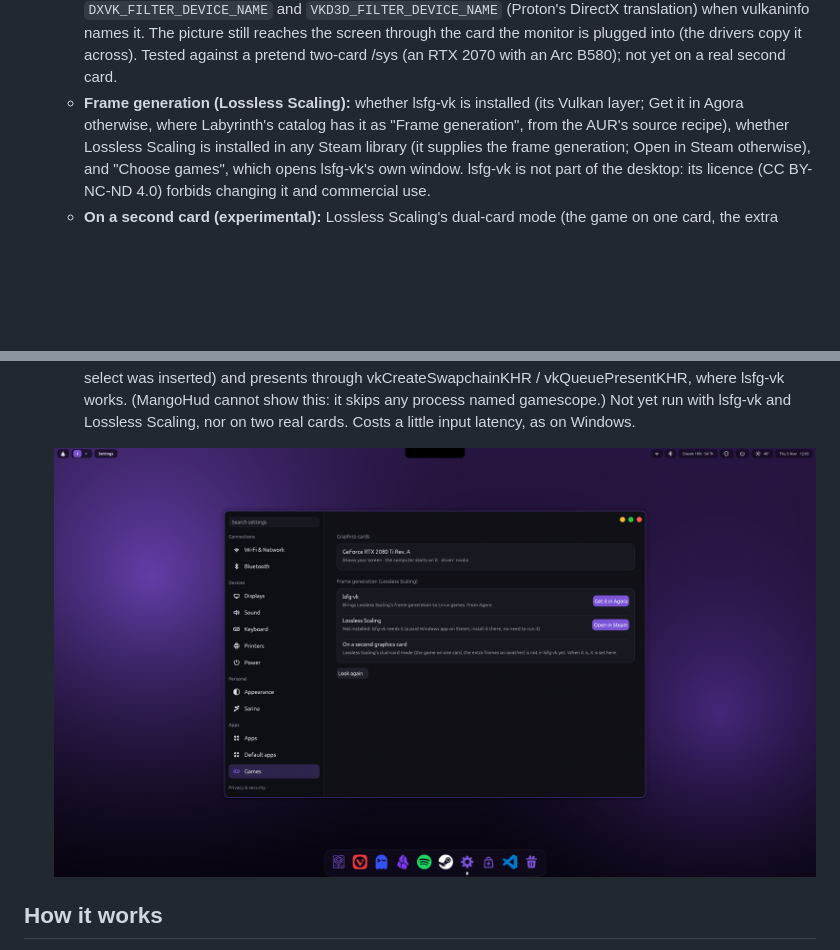
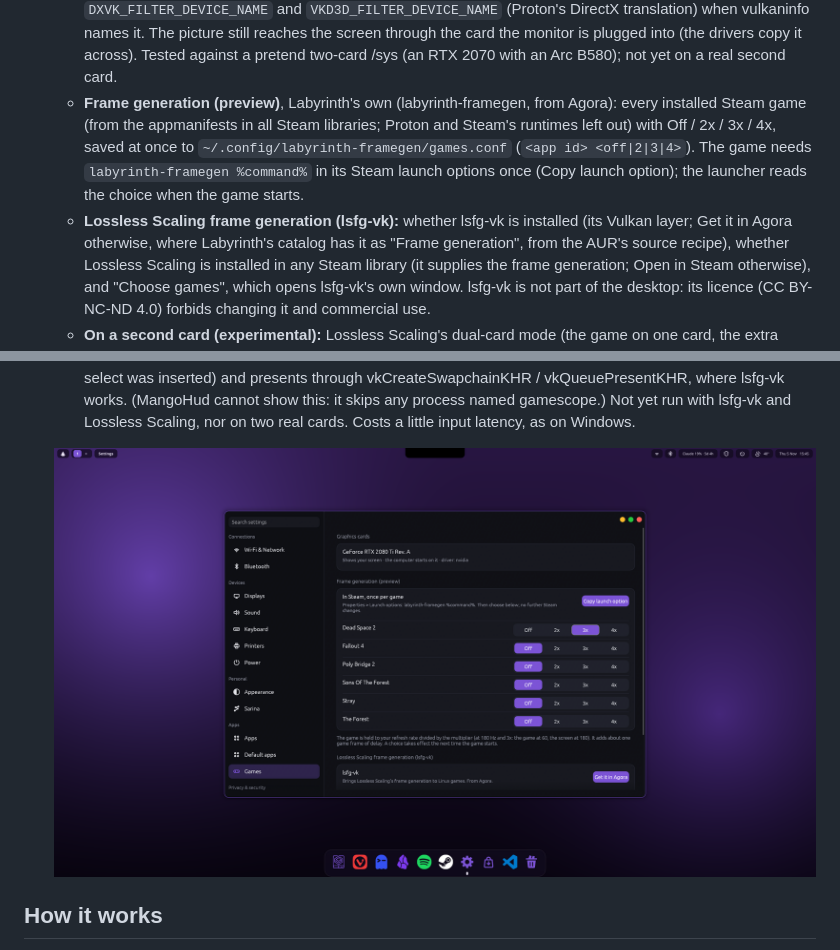
Before and after one commit to Artifex-Technologies/Yggdrasil, a Markdown page: docs/APPS_SETTINGS.md, 2 parts joined by grey strips. Rendered like a GitHub page; pictures changed too: assets/screenshots/settings-games.png; blank space fills up the shorter version.

```diff
--- a/docs/APPS_SETTINGS.md
+++ b/docs/APPS_SETTINGS.md
@@ -30,7 +30,11 @@ Built 2026-10-15/16. Code: `packages/settings/src/appmgr.rs` (what is known abou
     card `DXVK_FILTER_DEVICE_NAME` and `VKD3D_FILTER_DEVICE_NAME` (Proton's DirectX translation) when vulkaninfo names it. The
     picture still reaches the screen through the card the monitor is plugged into (the drivers copy it across). Tested against
     a pretend two-card /sys (an RTX 2070 with an Arc B580); not yet on a real second card.
-  - **Frame generation (Lossless Scaling):** whether lsfg-vk is installed (its Vulkan layer; Get it in Agora otherwise, where
+  - **Frame generation (preview)**, Labyrinth's own (labyrinth-framegen, from Agora): every installed Steam game (from the
+    appmanifests in all Steam libraries; Proton and Steam's runtimes left out) with Off / 2x / 3x / 4x, saved at once to
+    `~/.config/labyrinth-framegen/games.conf` (`<app id> <off|2|3|4>`). The game needs `labyrinth-framegen %command%` in its
+    Steam launch options once (Copy launch option); the launcher reads the choice when the game starts.
+  - **Lossless Scaling frame generation (lsfg-vk):** whether lsfg-vk is installed (its Vulkan layer; Get it in Agora otherwise, where
     Labyrinth's catalog has it as "Frame generation", from the AUR's source recipe), whether Lossless Scaling is installed in
     any Steam library (it supplies the frame generation; Open in Steam otherwise), and "Choose games", which opens lsfg-vk's own
     window. lsfg-vk is not part of the desktop: its licence (CC BY-NC-ND 4.0) forbids changing it and commercial use.
```
Also changed, not shown: 2 other files.
